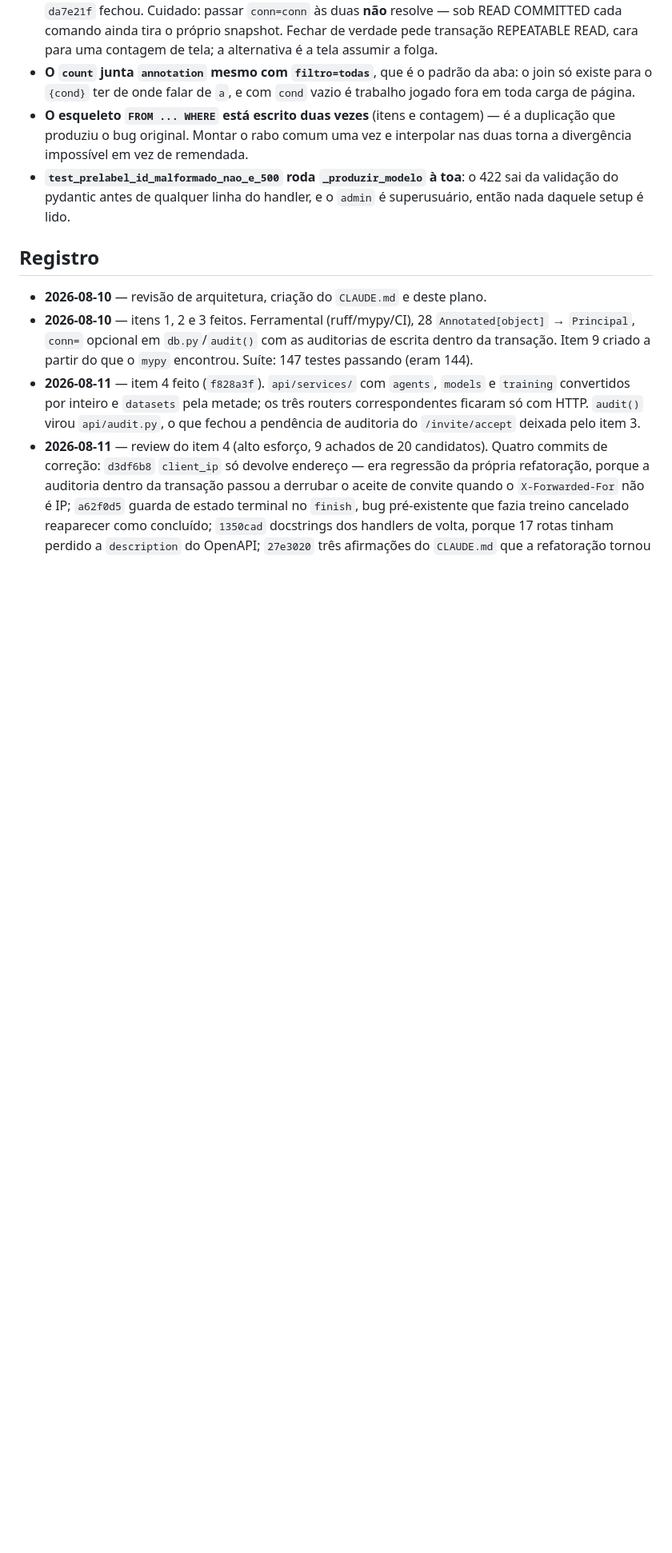
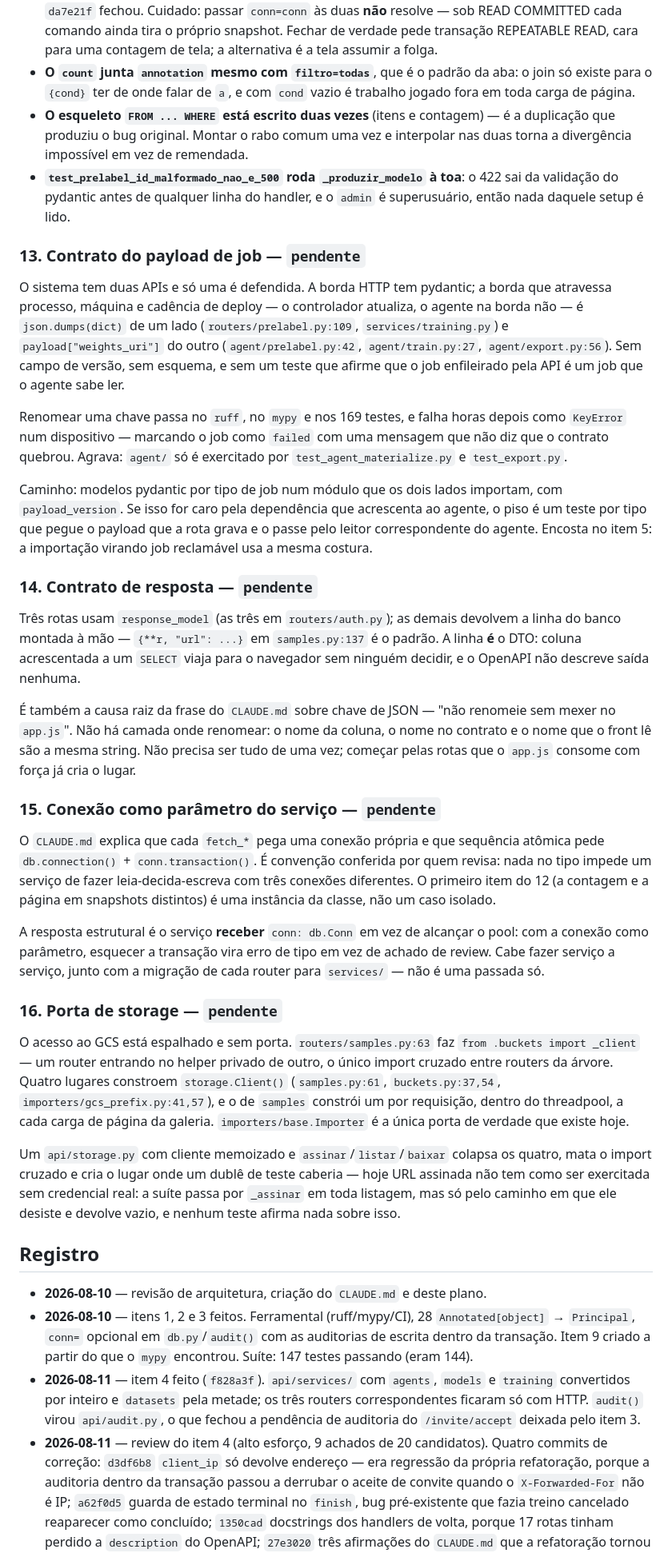
Before and after one commit to grapeia/visionyard, a Markdown page: .claude/PLANO.md, the part around one of its changes. Shown at 80% size. Rendered like a GitHub page; blank space fills up the shorter version.

Commit message:
visionyard: PLANO — quatro itens de arquitetura que os reviews não pegavam
Os reviews olham commit; estes vieram de ler o repositório inteiro. Dois são
contratos ausentes — o payload de job entre API e agente, que atravessa máquina
e deploy sem esquema nem versão, e a resposta HTTP, que hoje é a linha do banco
—, um é a disciplina de transação que só existe como convenção escrita, e o
último é o acesso ao GCS espalhado por quatro lugares sem porta.

Co-Authored-By: Claude Opus 5 (1M context) <noreply@anthropic.com>

```diff
--- a/.claude/PLANO.md
+++ b/.claude/PLANO.md
@@ -240,6 +240,67 @@ arquivo for mexido a sério (é candidato a virar `services/samples.py`).
   422 sai da validação do pydantic antes de qualquer linha do handler, e o
   `admin` é superusuário, então nada daquele setup é lido.
 
+### 13. Contrato do payload de job — `pendente`
+O sistema tem duas APIs e só uma é defendida. A borda HTTP tem pydantic; a
+borda que atravessa processo, máquina e cadência de deploy — o controlador
+atualiza, o agente na borda não — é `json.dumps(dict)` de um lado
+(`routers/prelabel.py:109`, `services/training.py`) e `payload["weights_uri"]`
+do outro (`agent/prelabel.py:42`, `agent/train.py:27`, `agent/export.py:56`).
+Sem campo de versão, sem esquema, e sem um teste que afirme que o job
+enfileirado pela API é um job que o agente sabe ler.
+
+Renomear uma chave passa no `ruff`, no `mypy` e nos 169 testes, e falha horas
+depois como `KeyError` num dispositivo — marcando o job como `failed` com uma
+mensagem que não diz que o contrato quebrou. Agrava: `agent/` só é exercitado
+por `test_agent_materialize.py` e `test_export.py`.
+
+Caminho: modelos pydantic por tipo de job num módulo que os dois lados
+importam, com `payload_version`. Se isso for caro pela dependência que
+acrescenta ao agente, o piso é um teste por tipo que pegue o payload que a rota
+grava e o passe pelo leitor correspondente do agente. Encosta no item 5: a
+importação virando job reclamável usa a mesma costura.
+
+### 14. Contrato de resposta — `pendente`
+Três rotas usam `response_model` (as três em `routers/auth.py`); as demais
+devolvem a linha do banco montada à mão — `{**r, "url": ...}` em
+`samples.py:137` é o padrão. A linha **é** o DTO: coluna acrescentada a um
+`SELECT` viaja para o navegador sem ninguém decidir, e o OpenAPI não descreve
+saída nenhuma.
+
+É também a causa raiz da frase do `CLAUDE.md` sobre chave de JSON — "não
+renomeie sem mexer no `app.js`". Não há camada onde renomear: o nome da coluna,
+o nome no contrato e o nome que o front lê são a mesma string. Não precisa ser
+tudo de uma vez; começar pelas rotas que o `app.js` consome com força já cria o
+lugar.
+
+### 15. Conexão como parâmetro do serviço — `pendente`
+O `CLAUDE.md` explica que cada `fetch_*` pega uma conexão própria e que
+sequência atômica pede `db.connection()` + `conn.transaction()`. É convenção
+conferida por quem revisa: nada no tipo impede um serviço de fazer
+leia-decida-escreva com três conexões diferentes. O primeiro item do 12 (a
+contagem e a página em snapshots distintos) é uma instância da classe, não um
+caso isolado.
+
+A resposta estrutural é o serviço **receber** `conn: db.Conn` em vez de alcançar
+o pool: com a conexão como parâmetro, esquecer a transação vira erro de tipo em
+vez de achado de review. Cabe fazer serviço a serviço, junto com a migração de
+cada router para `services/` — não é uma passada só.
+
+### 16. Porta de storage — `pendente`
+O acesso ao GCS está espalhado e sem porta. `routers/samples.py:63` faz
+`from .buckets import _client` — um router entrando no helper privado de outro,
+o único import cruzado entre routers da árvore. Quatro lugares constroem
+`storage.Client()` (`samples.py:61`, `buckets.py:37,54`,
+`importers/gcs_prefix.py:41,57`), e o de `samples` constrói um por requisição,
+dentro do threadpool, a cada carga de página da galeria.
+`importers/base.Importer` é a única porta de verdade que existe hoje.
+
+Um `api/storage.py` com cliente memoizado e `assinar`/`listar`/`baixar` colapsa
+os quatro, mata o import cruzado e cria o lugar onde um dublê de teste caberia
+— hoje URL assinada não tem como ser exercitada sem credencial real: a suíte
+passa por `_assinar` em toda listagem, mas só pelo caminho em que ele desiste e
+devolve vazio, e nenhum teste afirma nada sobre isso.
+
 ## Registro
 
 - **2026-08-10** — revisão de arquitetura, criação do `CLAUDE.md` e deste plano.
```
Also changed, not shown: other parts of .claude/PLANO.md (+8 -0 lines).
